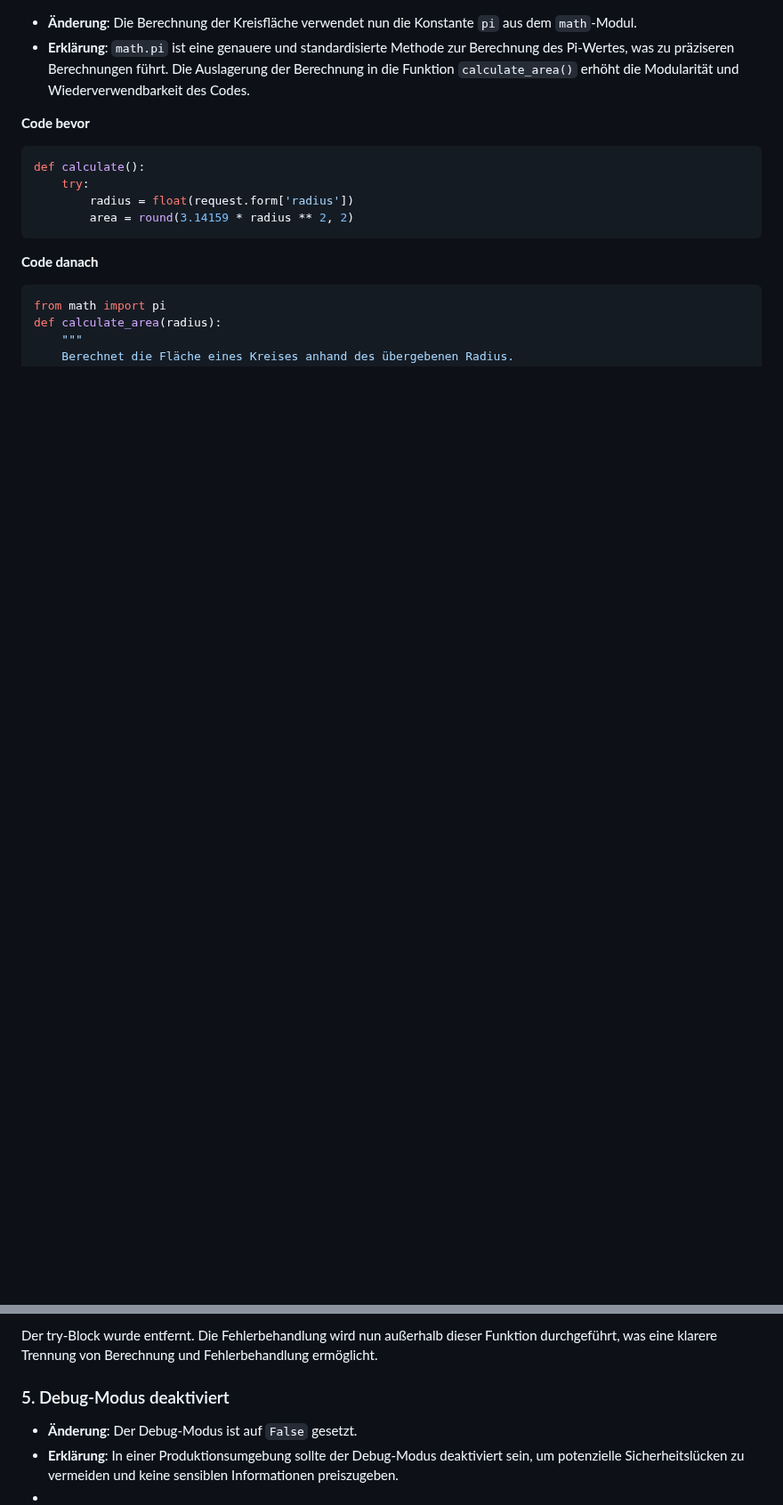
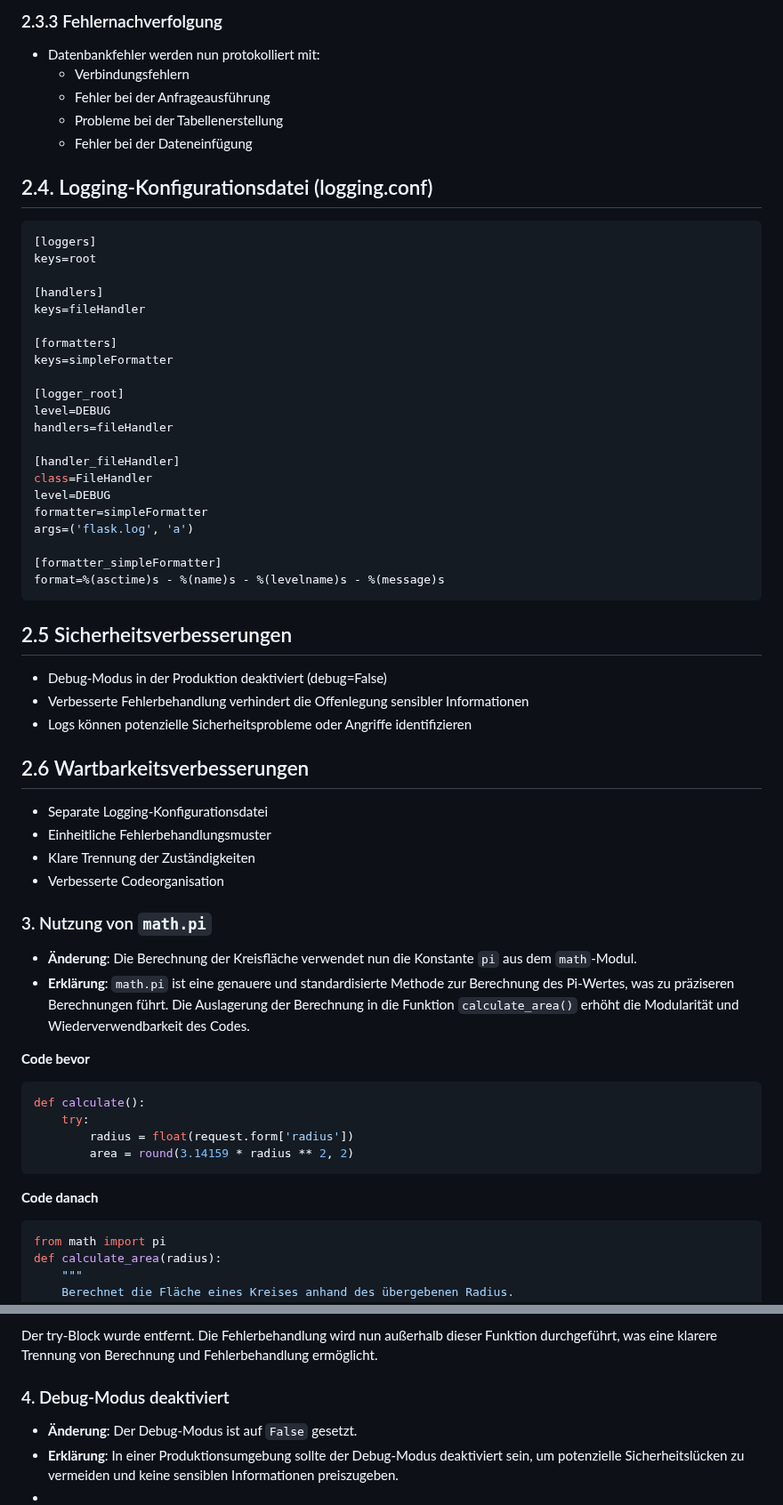
Before and after one commit to TanjaNY/Flask03, a Markdown page: README.md, 2 parts joined by grey strips. Shown at 89% size. Drawn GitHub-style; blank space fills up the shorter version.

````diff
--- a/README.md
+++ b/README.md
@@ -89,3 +145,47 @@ def init_db():
+### 2.3.3 Fehlernachverfolgung
+- Datenbankfehler werden nun protokolliert mit:
+  - Verbindungsfehlern
+  - Fehler bei der Anfrageausführung
+  - Probleme bei der Tabellenerstellung
+  - Fehler bei der Dateneinfügung
+
+## 2.4. Logging-Konfigurationsdatei (logging.conf)
+```ini
+[loggers]
+keys=root
+
+[handlers]
+keys=fileHandler
+
+[formatters]
+keys=simpleFormatter
+
+[logger_root]
+level=DEBUG
+handlers=fileHandler
+
+[handler_fileHandler]
+class=FileHandler
+level=DEBUG
+formatter=simpleFormatter
+args=('flask.log', 'a')
+
+[formatter_simpleFormatter]
+format=%(asctime)s - %(name)s - %(levelname)s - %(message)s
+```
+
+## 2.5 Sicherheitsverbesserungen
+- Debug-Modus in der Produktion deaktiviert (debug=False)
+- Verbesserte Fehlerbehandlung verhindert die Offenlegung sensibler Informationen
+- Logs können potenzielle Sicherheitsprobleme oder Angriffe identifizieren
+
+## 2.6 Wartbarkeitsverbesserungen
+- Separate Logging-Konfigurationsdatei
+- Einheitliche Fehlerbehandlungsmuster
+- Klare Trennung der Zuständigkeiten
+- Verbesserte Codeorganisation
+
+### 3. Nutzung von `math.pi`
 
 - **Änderung**: Die Berechnung der Kreisfläche verwendet nun die Konstante `pi` aus dem `math`-Modul.
 - **Erklärung**: `math.pi` ist eine genauere und standardisierte Methode zur Berechnung des Pi-Wertes, was zu präziseren Berechnungen führt. Die Auslagerung der Berechnung in die Funktion `calculate_area()` erhöht die Modularität und Wiederverwendbarkeit des Codes.
@@ -131,7 +231,7 @@ Die neue Funktion enthält einen Docstring, der ihre Funktionalität beschreibt.
 Der try-Block wurde entfernt. Die Fehlerbehandlung wird nun außerhalb dieser Funktion durchgeführt, was eine klarere Trennung von Berechnung und Fehlerbehandlung ermöglicht.
 
 
-### 5. Debug-Modus deaktiviert
+### 4. Debug-Modus deaktiviert
 
 - **Änderung**: Der Debug-Modus ist auf `False` gesetzt.
 - **Erklärung**: In einer Produktionsumgebung sollte der Debug-Modus deaktiviert sein, um potenzielle Sicherheitslücken zu vermeiden und keine sensiblen Informationen preiszugeben.
````
Also changed, not shown: other parts of README.md (+59 -3 lines).
